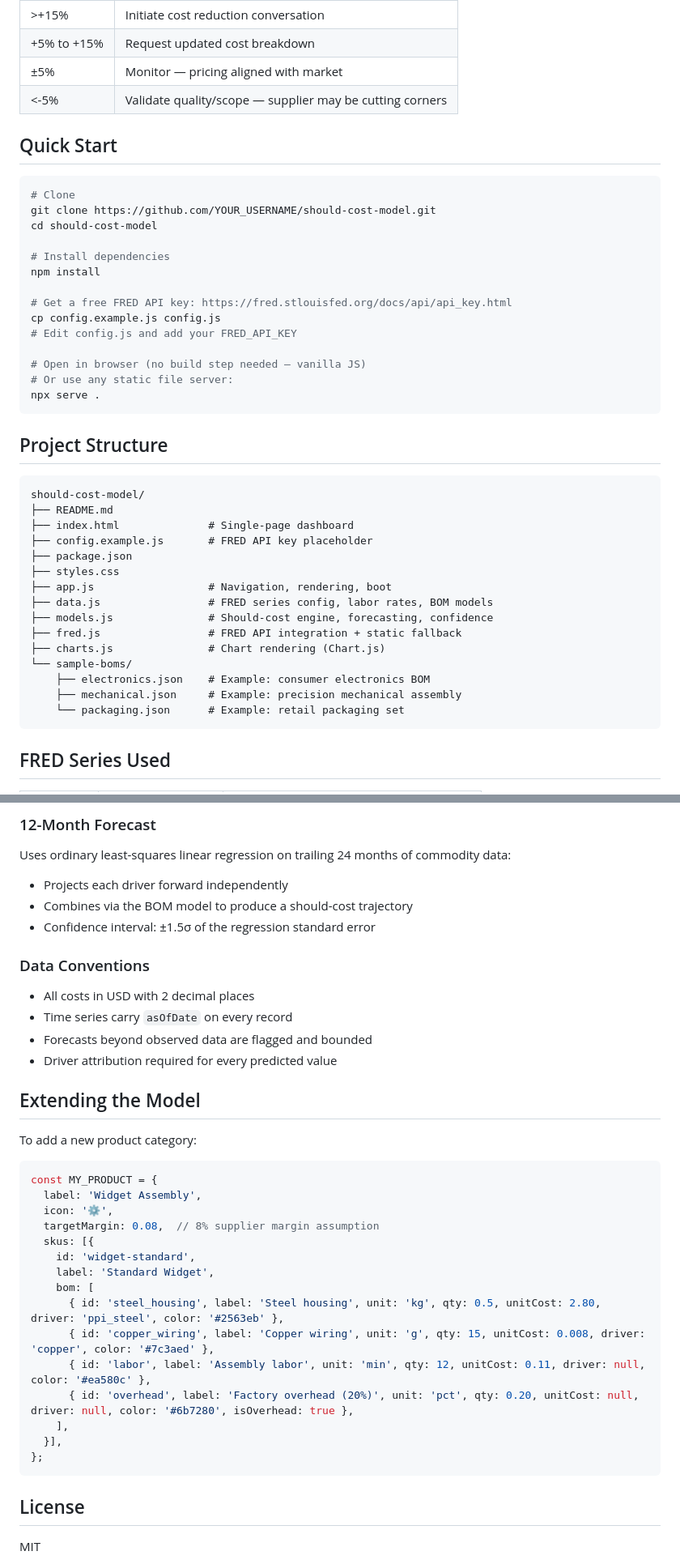
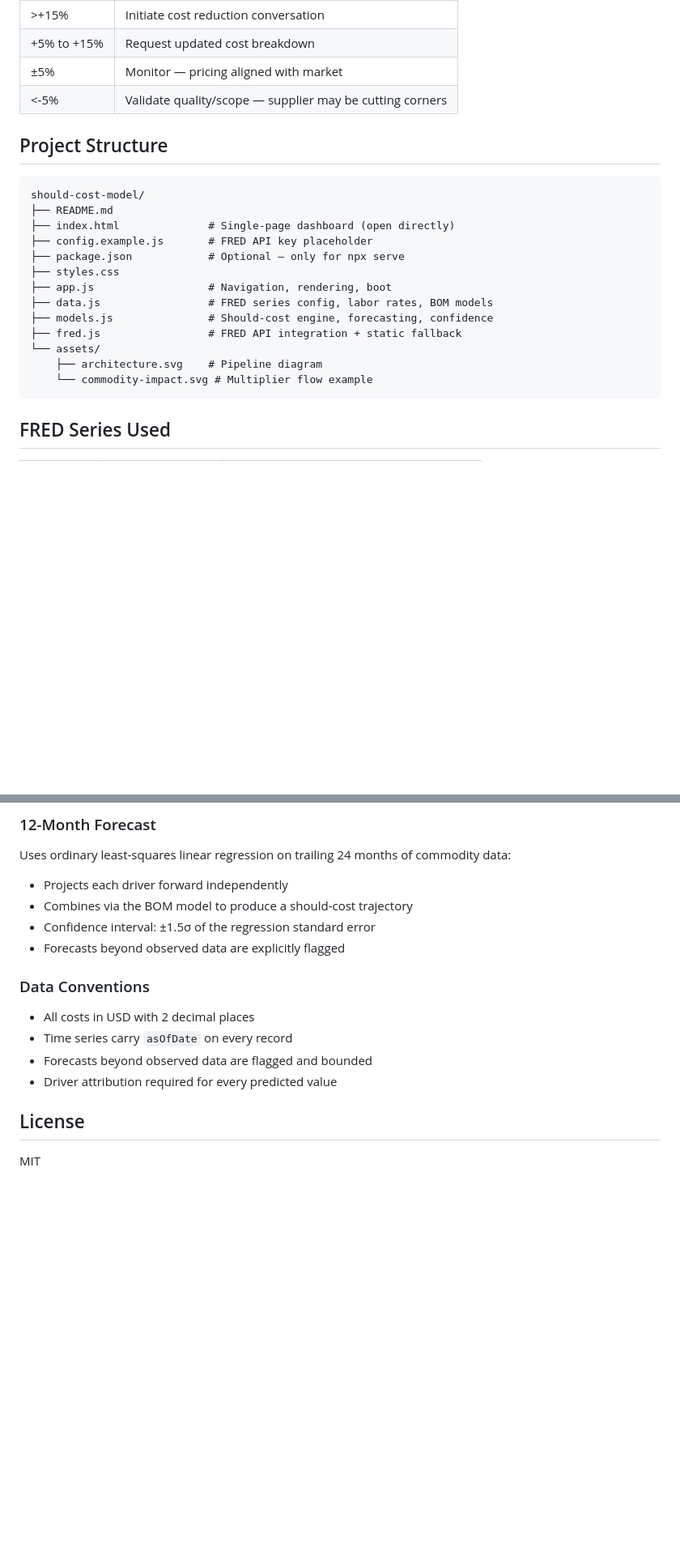
Before and after one commit to Codymellow/FutureProof, a Markdown page: should-cost-model/README.md, 2 parts joined by grey strips. Shown at 81% size. Rendered like a GitHub page; blank space fills up the shorter version.

````diff
--- a/should-cost-model/README.md
+++ b/should-cost-model/README.md
@@ -42,43 +116,22 @@ Model confidence is driven by three factors:
 | ±5% | Monitor — pricing aligned with market |
 | <-5% | Validate quality/scope — supplier may be cutting corners |
 
-## Quick Start
-
-```bash
-# Clone
-git clone https://github.com/YOUR_USERNAME/should-cost-model.git
-cd should-cost-model
-
-# Install dependencies
-npm install
-
-# Get a free FRED API key: https://fred.stlouisfed.org/docs/api/api_key.html
-cp config.example.js config.js
-# Edit config.js and add your FRED_API_KEY
-
-# Open in browser (no build step needed — vanilla JS)
-# Or use any static file server:
-npx serve .
-```
-
 ## Project Structure
 
 ```
 should-cost-model/
 ├── README.md
-├── index.html              # Single-page dashboard
+├── index.html              # Single-page dashboard (open directly)
 ├── config.example.js       # FRED API key placeholder
-├── package.json
+├── package.json            # Optional — only for npx serve
 ├── styles.css
 ├── app.js                  # Navigation, rendering, boot
 ├── data.js                 # FRED series config, labor rates, BOM models
 ├── models.js               # Should-cost engine, forecasting, confidence
 ├── fred.js                 # FRED API integration + static fallback
-├── charts.js               # Chart rendering (Chart.js)
-└── sample-boms/
-    ├── electronics.json    # Example: consumer electronics BOM
-    ├── mechanical.json     # Example: precision mechanical assembly
-    └── packaging.json      # Example: retail packaging set
+└── assets/
+    ├── architecture.svg    # Pipeline diagram
+    └── commodity-impact.svg # Multiplier flow example
 ```
 
 ## FRED Series Used
@@ -119,6 +172,7 @@ Uses ordinary least-squares linear regression on trailing 24 months of commodity
 - Projects each driver forward independently
 - Combines via the BOM model to produce a should-cost trajectory
 - Confidence interval: ±1.5σ of the regression standard error
+- Forecasts beyond observed data are explicitly flagged
 
 ### Data Conventions
 - All costs in USD with 2 decimal places
@@ -126,28 +180,6 @@ Uses ordinary least-squares linear regression on trailing 24 months of commodity
 - Forecasts beyond observed data are flagged and bounded
 - Driver attribution required for every predicted value
 
-## Extending the Model
-
-To add a new product category:
-
-```javascript
-const MY_PRODUCT = {
-  label: 'Widget Assembly',
-  icon: '⚙️',
-  targetMargin: 0.08,  // 8% supplier margin assumption
-  skus: [{
-    id: 'widget-standard',
-    label: 'Standard Widget',
-    bom: [
-      { id: 'steel_housing', label: 'Steel housing', unit: 'kg', qty: 0.5, unitCost: 2.80, driver: 'ppi_steel', color: '#2563eb' },
-      { id: 'copper_wiring', label: 'Copper wiring', unit: 'g', qty: 15, unitCost: 0.008, driver: 'copper', color: '#7c3aed' },
-      { id: 'labor', label: 'Assembly labor', unit: 'min', qty: 12, unitCost: 0.11, driver: null, color: '#ea580c' },
-      { id: 'overhead', label: 'Factory overhead (20%)', unit: 'pct', qty: 0.20, unitCost: null, driver: null, color: '#6b7280', isOverhead: true },
-    ],
-  }],
-};
-```
-
 ## License
 
 MIT
````
Also changed, not shown: other parts of should-cost-model/README.md (+75 -1 lines).
